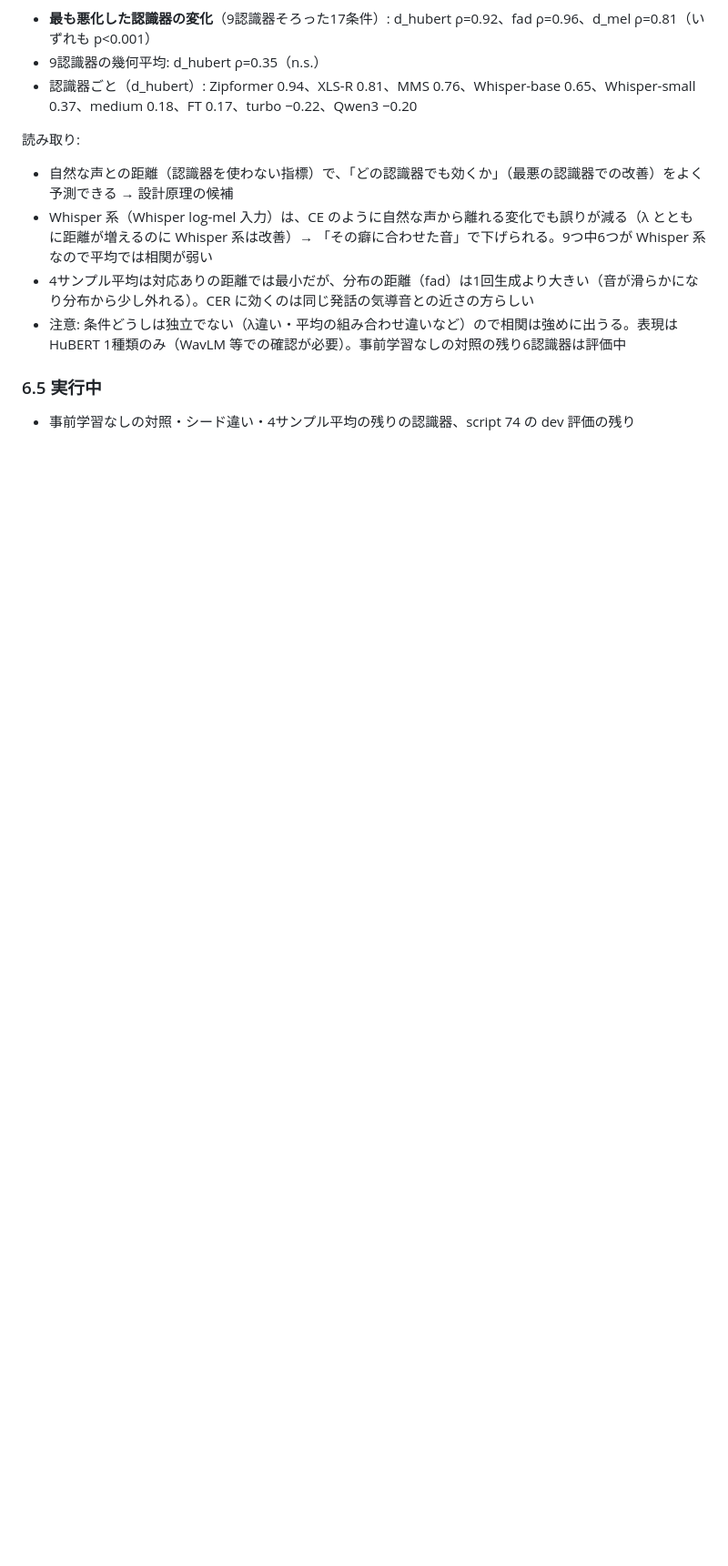
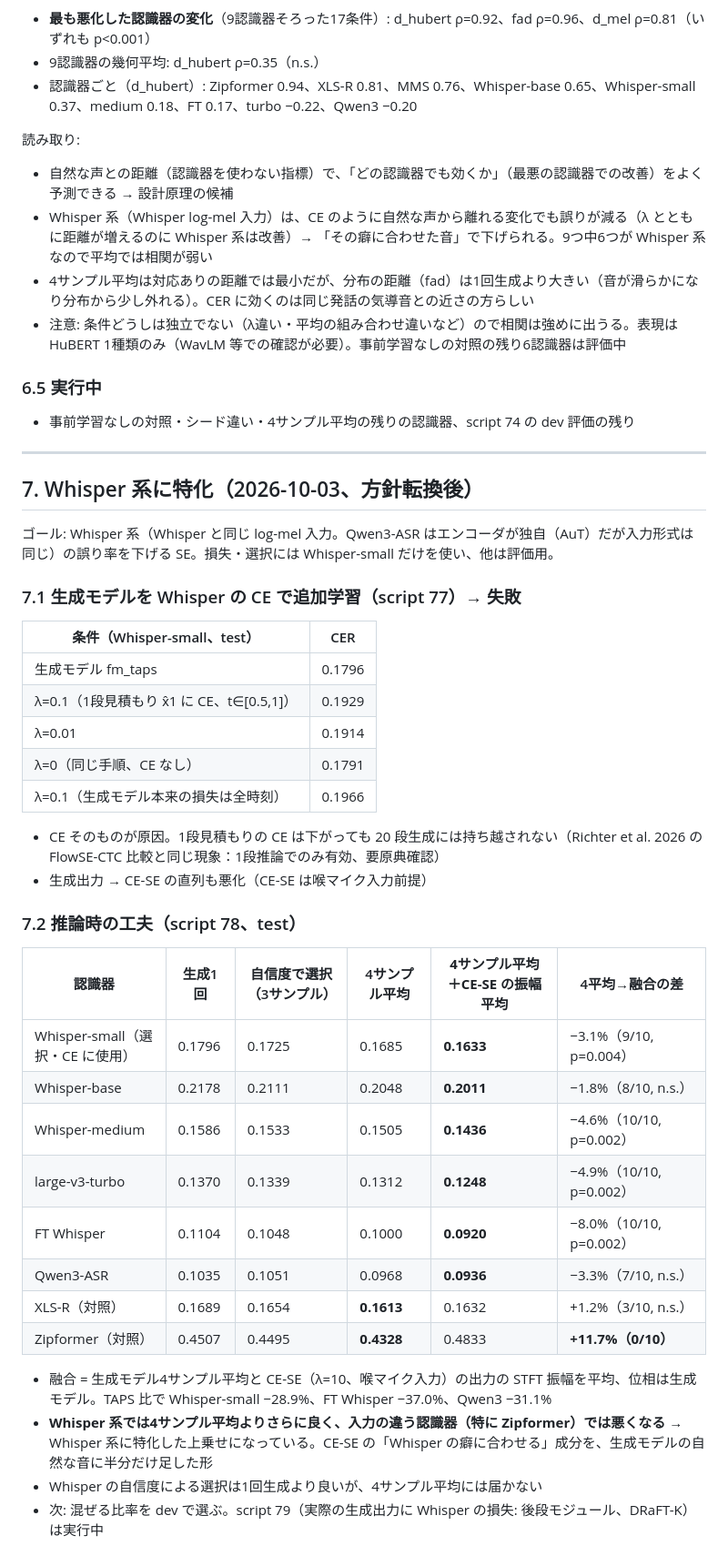
Before and after one commit to kasugayuji0716-art/bone-conduction-research, a Markdown page: results/GENERATIVE_RESULTS_2026-09-30.md, the part around the change. Shown at 91% size. Rendered like a GitHub page; blank space fills up the shorter version.

Commit message:
Results: Whisper-specific track (CE fine-tuning failure, inference-time fusion of generative avg4 and CE-SE)
Co-Authored-By: Claude Opus 5.5 (1M context) <noreply@anthropic.com>

```diff
--- a/results/GENERATIVE_RESULTS_2026-09-30.md
+++ b/results/GENERATIVE_RESULTS_2026-09-30.md
@@ -183,3 +183,37 @@ dev の TAPS: Whisper-small 0.265、XLS-R 0.244、MMS 0.383、Zipformer 0.574
 
 ### 6.5 実行中
 - 事前学習なしの対照・シード違い・4サンプル平均の残りの認識器、script 74 の dev 評価の残り
+
+---
+
+## 7. Whisper 系に特化（2026-10-03、方針転換後）
+
+ゴール: Whisper 系（Whisper と同じ log-mel 入力。Qwen3-ASR はエンコーダが独自（AuT）だが入力形式は同じ）の誤り率を下げる SE。損失・選択には Whisper-small だけを使い、他は評価用。
+
+### 7.1 生成モデルを Whisper の CE で追加学習（script 77）→ 失敗
+| 条件（Whisper-small、test） | CER |
+|---|---|
+| 生成モデル fm_taps | 0.1796 |
+| λ=0.1（1段見積もり x̂1 に CE、t∈[0.5,1]） | 0.1929 |
+| λ=0.01 | 0.1914 |
+| λ=0（同じ手順、CE なし） | 0.1791 |
+| λ=0.1（生成モデル本来の損失は全時刻） | 0.1966 |
+- CE そのものが原因。1段見積もりの CE は下がっても 20 段生成には持ち越されない（Richter et al. 2026 の FlowSE-CTC 比較と同じ現象：1段推論でのみ有効、要原典確認）
+- 生成出力 → CE-SE の直列も悪化（CE-SE は喉マイク入力前提）
+
+### 7.2 推論時の工夫（script 78、test）
+| 認識器 | 生成1回 | 自信度で選択（3サンプル） | 4サンプル平均 | **4サンプル平均＋CE-SE の振幅平均** | 4平均→融合の差 |
+|---|---|---|---|---|---|
+| Whisper-small（選択・CE に使用） | 0.1796 | 0.1725 | 0.1685 | **0.1633** | −3.1%（9/10, p=0.004） |
+| Whisper-base | 0.2178 | 0.2111 | 0.2048 | **0.2011** | −1.8%（8/10, n.s.） |
+| Whisper-medium | 0.1586 | 0.1533 | 0.1505 | **0.1436** | −4.6%（10/10, p=0.002） |
+| large-v3-turbo | 0.1370 | 0.1339 | 0.1312 | **0.1248** | −4.9%（10/10, p=0.002） |
+| FT Whisper | 0.1104 | 0.1048 | 0.1000 | **0.0920** | −8.0%（10/10, p=0.002） |
+| Qwen3-ASR | 0.1035 | 0.1051 | 0.0968 | **0.0936** | −3.3%（7/10, n.s.） |
+| XLS-R（対照） | 0.1689 | 0.1654 | **0.1613** | 0.1632 | +1.2%（3/10, n.s.） |
+| Zipformer（対照） | 0.4507 | 0.4495 | **0.4328** | 0.4833 | **+11.7%（0/10）** |
+
+- 融合 = 生成モデル4サンプル平均と CE-SE（λ=10、喉マイク入力）の出力の STFT 振幅を平均、位相は生成モデル。TAPS 比で Whisper-small −28.9%、FT Whisper −37.0%、Qwen3 −31.1%
+- **Whisper 系では4サンプル平均よりさらに良く、入力の違う認識器（特に Zipformer）では悪くなる** → Whisper 系に特化した上乗せになっている。CE-SE の「Whisper の癖に合わせる」成分を、生成モデルの自然な音に半分だけ足した形
+- Whisper の自信度による選択は1回生成より良いが、4サンプル平均には届かない
+- 次: 混ぜる比率を dev で選ぶ。script 79（実際の生成出力に Whisper の損失: 後段モジュール、DRaFT-K）は実行中
```
